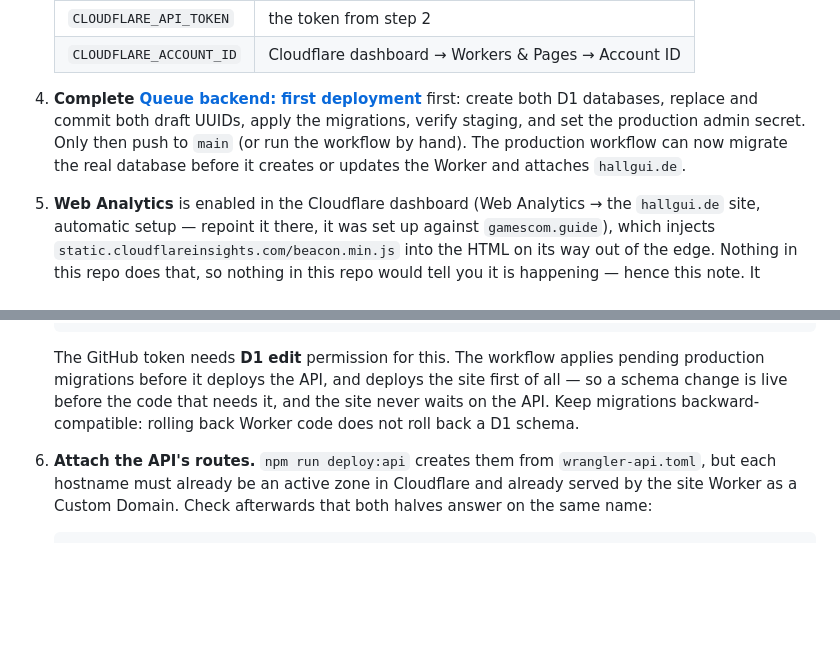
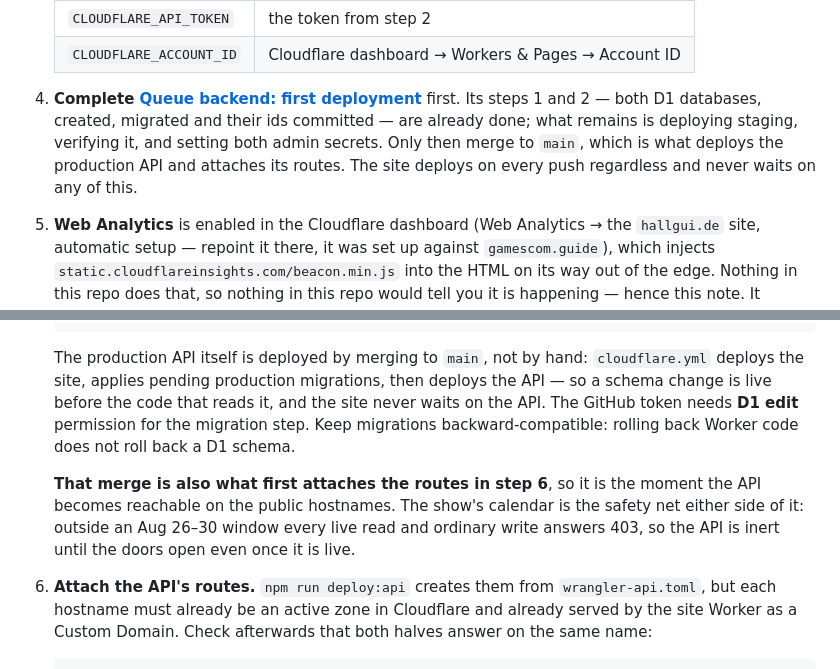
Before and after one commit to InventivetalentDev/gc2026-guide, a Markdown page: docs/DEPLOYING.md, 2 parts joined by grey strips. Drawn GitHub-style; blank space fills up the shorter version.

````diff
--- a/docs/DEPLOYING.md
+++ b/docs/DEPLOYING.md
@@ -111,11 +111,11 @@ redirect to `hallgui.de` (step 6). They are aliases, not origins.
    | `CLOUDFLARE_ACCOUNT_ID` | Cloudflare dashboard → Workers & Pages → Account ID |
 
 4. **Complete [Queue backend: first deployment](#queue-backend-first-deployment)**
-   first: create both D1 databases, replace and commit both draft UUIDs, apply
-   the migrations, verify staging, and set the production admin secret. Only
-   then push to `main` (or run the workflow by hand). The production workflow
-   can now migrate the real database before it creates or updates the Worker
-   and attaches `hallgui.de`.
+   first. Its steps 1 and 2 — both D1 databases, created, migrated and their
+   ids committed — are already done; what remains is deploying staging,
+   verifying it, and setting both admin secrets. Only then merge to `main`,
+   which is what deploys the production API and attaches its routes. The site
+   deploys on every push regardless and never waits on any of this.
 
 5. **Web Analytics** is enabled in the Cloudflare dashboard (Web Analytics →
    the `hallgui.de` site, automatic setup — repoint it there, it was set up
@@ -236,11 +281,18 @@ explicit `staging` Worker with no routes at all for that reason.
    npx wrangler secret put ADMIN_TOKEN --config wrangler-api.toml
    ```
 
-   The GitHub token needs **D1 edit** permission for this. The workflow applies
-   pending production migrations before it deploys the API, and deploys the
-   site first of all — so a schema change is live before the code that needs it,
-   and the site never waits on the API. Keep migrations backward-compatible:
+   The production API itself is deployed by merging to `main`, not by hand:
+   `cloudflare.yml` deploys the site, applies pending production migrations,
+   then deploys the API — so a schema change is live before the code that reads
+   it, and the site never waits on the API. The GitHub token needs **D1 edit**
+   permission for the migration step. Keep migrations backward-compatible:
    rolling back Worker code does not roll back a D1 schema.
+
+   **That merge is also what first attaches the routes in step 6**, so it is
+   the moment the API becomes reachable on the public hostnames. The show's
+   calendar is the safety net either side of it: outside an Aug 26–30 window
+   every live read and ordinary write answers 403, so the API is inert until
+   the doors open even once it is live.
 
 6. **Attach the API's routes.** `npm run deploy:api` creates them from
    `wrangler-api.toml`, but each hostname must already be an active zone in
````
Also changed, not shown: other parts of docs/DEPLOYING.md (+57 -12 lines), docs/PLAN-queue-times.md (+13 -6 lines).
